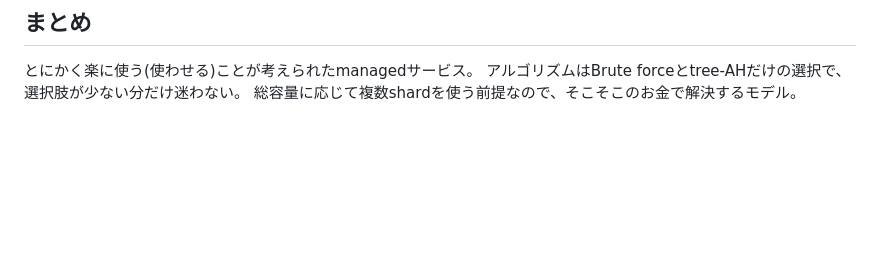
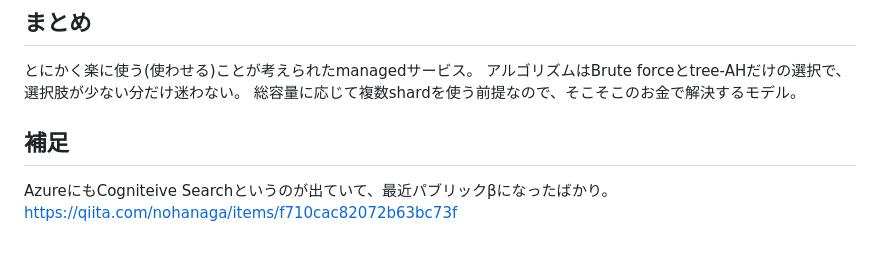
Before and after one commit to koron/techdocs, a Markdown page: vertex-ai-matching-engine/memo.md, the part around the change. Drawn GitHub-style; blank space fills up the shorter version.

```diff
--- a/vertex-ai-matching-engine/memo.md
+++ b/vertex-ai-matching-engine/memo.md
@@ -156,3 +156,8 @@ Brute force と tree-AHで比較して計算してる。
 とにかく楽に使う(使わせる)ことが考えられたmanagedサービス。
 アルゴリズムはBrute forceとtree-AHだけの選択で、選択肢が少ない分だけ迷わない。
 総容量に応じて複数shardを使う前提なので、そこそこのお金で解決するモデル。
+
+## 補足
+
+AzureにもCogniteive Searchというのが出ていて、最近パブリックβになったばかり。
+https://qiita.com/nohanaga/items/f710cac82072b63bc73f
```
Also changed, not shown: item2vec/memo.md (added, +37 -0 lines).
